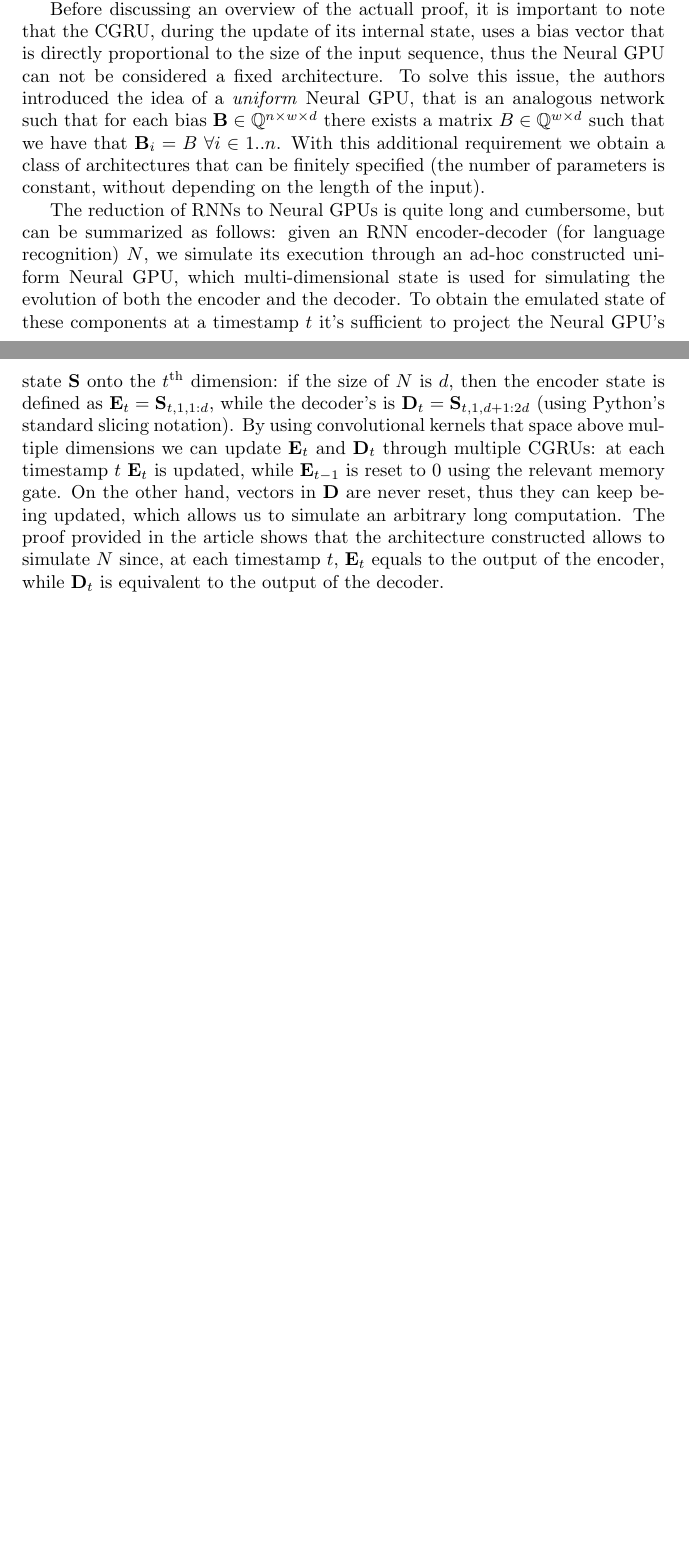
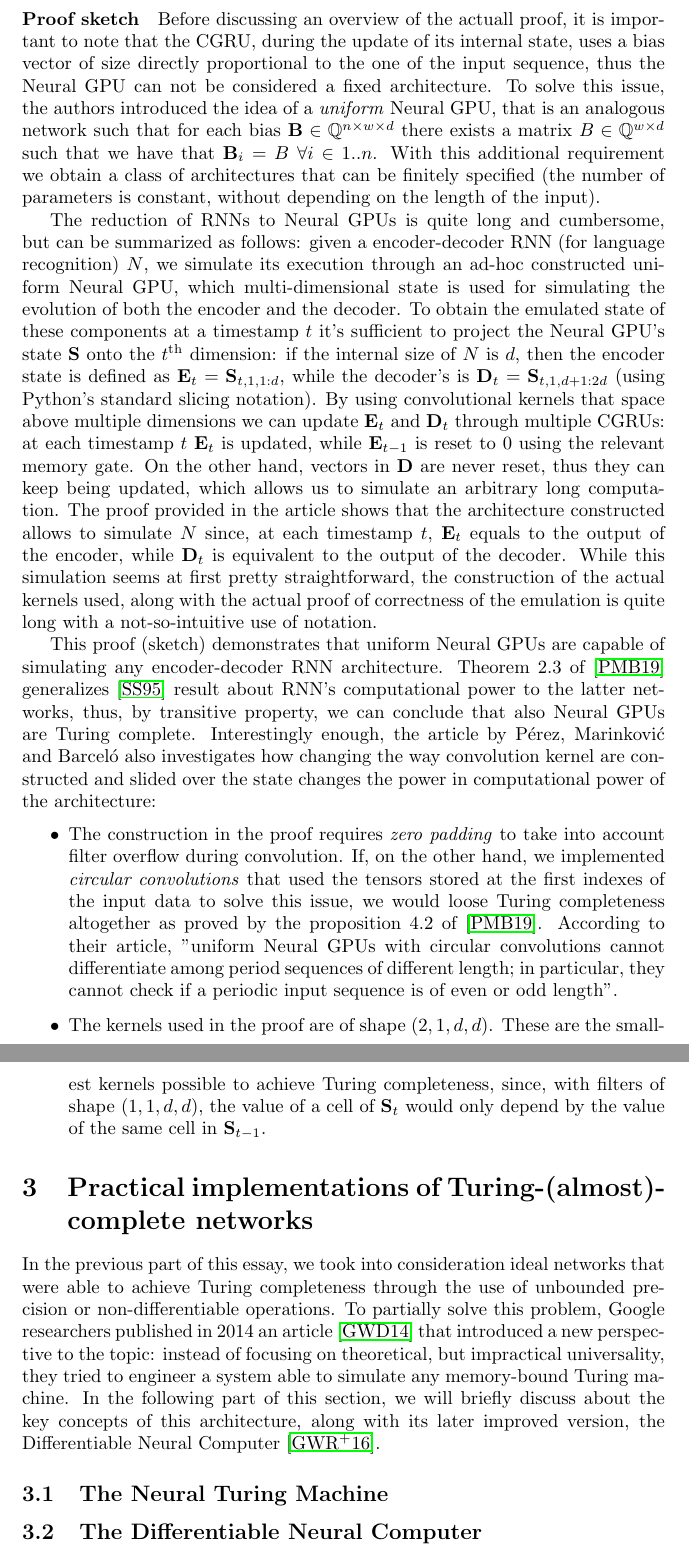
Before and after one commit to dambrosidenis/Turing-Completeness-of-Neural-Networks, a LaTeX paper (src/main.tex): two parts of pages 17 and 18 of 19 before the commit and two parts of pages 18 and 19 of 21 after it, joined at a grey line, cut so that both start at the same text, the shorter picture padded with empty space. Compiled offline with pdfLaTeX.

Commit message:
Concluded the section about theoretical Turing completeness

```diff
--- a/src/main.tex
+++ b/src/main.tex
@@ -395,7 +397,24 @@ The expressive power of Neural GPUs is actually analyzed in the main article of
 
-Before discussing an overview of the actuall proof, it is important to note that the CGRU, during the update of its internal state, uses a bias vector that is directly proportional to the size of the input sequence, thus the Neural GPU can not be considered a fixed architecture. To solve this issue, the authors introduced the idea of a \textit{uniform} Neural GPU, that is an analogous network such that for each bias $\mathbf{B} \in \mathbb{Q}^{n \times w \times d}$ there exists a matrix $B \in \mathbb{Q}^{w \times d}$ such that we have that $\mathbf{B}_i = B\ \forall i \in {1..n}$. With this additional requirement we obtain a class of architectures that can be finitely specified (the number of parameters is constant, without depending on the length of the input).
+\paragraph{Proof sketch}
 
-The reduction of RNNs to Neural GPUs is quite long and cumbersome, but can be summarized as follows: given an RNN encoder-decoder (for language recognition) $N$, we simulate its execution through an ad-hoc constructed uniform Neural GPU, which multi-dimensional state is used for simulating the evolution of both the encoder and the decoder. To obtain the emulated state of these components at a timestamp $t$ it's sufficient to project the Neural GPU's state $\mathbf{S}$ onto the $t^{\textrm{th}}$ dimension: if the size of $N$ is $d$, then the encoder state is defined as $\mathbf{E}_t = \mathbf{S}_{t,1,1:d}$, while the decoder's is $\mathbf{D}_t = \mathbf{S}_{t,1,d+1:2d}$ (using Python's standard slicing notation). By using convolutional kernels that space above multiple dimensions we can update $\mathbf{E}_t$ and $\mathbf{D}_t$ through multiple CGRUs: at each timestamp $t$ $\mathbf{E}_t$ is updated, while $\mathbf{E}_{t-1}$ is reset to $0$ using the relevant memory gate. On the other hand, vectors in $\mathbf{D}$ are never reset, thus they can keep being updated, which allows us to simulate an arbitrary long computation. The proof provided in the article shows that the architecture constructed allows to simulate $N$ since, at each timestamp $t$, $\mathbf{E}_t$ equals to the output of the encoder, while $\mathbf{D}_t$ is equivalent to the output of the decoder.
+Before discussing an overview of the actuall proof, it is important to note that the CGRU, during the update of its internal state, uses a bias vector of size directly proportional to the one of the input sequence, thus the Neural GPU can not be considered a fixed architecture. To solve this issue, the authors introduced the idea of a \textit{uniform} Neural GPU, that is an analogous network such that for each bias $\mathbf{B} \in \mathbb{Q}^{n \times w \times d}$ there exists a matrix $B \in \mathbb{Q}^{w \times d}$ such that we have that $\mathbf{B}_i = B\ \forall i \in {1..n}$. With this additional requirement we obtain a class of architectures that can be finitely specified (the number of parameters is constant, without depending on the length of the input).
+
+The reduction of RNNs to Neural GPUs is quite long and cumbersome, but can be summarized as follows: given a encoder-decoder RNN (for language recognition) $N$, we simulate its execution through an ad-hoc constructed uniform Neural GPU, which multi-dimensional state is used for simulating the evolution of both the encoder and the decoder. To obtain the emulated state of these components at a timestamp $t$ it's sufficient to project the Neural GPU's state $\mathbf{S}$ onto the $t^{\textrm{th}}$ dimension: if the internal size of $N$ is $d$, then the encoder state is defined as $\mathbf{E}_t = \mathbf{S}_{t,1,1:d}$, while the decoder's is $\mathbf{D}_t = \mathbf{S}_{t,1,d+1:2d}$ (using Python's standard slicing notation). By using convolutional kernels that space above multiple dimensions we can update $\mathbf{E}_t$ and $\mathbf{D}_t$ through multiple CGRUs: at each timestamp $t$ $\mathbf{E}_t$ is updated, while $\mathbf{E}_{t-1}$ is reset to $0$ using the relevant memory gate. On the other hand, vectors in $\mathbf{D}$ are never reset, thus they can keep being updated, which allows us to simulate an arbitrary long computation. The proof provided in the article shows that the architecture constructed allows to simulate $N$ since, at each timestamp $t$, $\mathbf{E}_t$ equals to the output of the encoder, while $\mathbf{D}_t$ is equivalent to the output of the decoder. While this simulation seems at first pretty straightforward, the construction of the actual kernels used, along with the actual proof of correctness of the emulation is quite long with a not-so-intuitive use of notation.
+
+This proof (sketch) demonstrates that uniform Neural GPUs are capable of simulating any encoder-decoder RNN architecture. Theorem 2.3 of \cite{PER19} generalizes \cite{SIE95} result about RNN's computational power to the latter networks, thus, by transitive property, we can conclude that also Neural GPUs are Turing complete. Interestingly enough, the article by Pérez, Marinković and Barceló also investigates how changing the way convolution kernel are constructed and slided over the state changes the power in computational power of the architecture:
+
+\begin{itemize}
+    \item The construction in the proof requires \textit{zero padding} to take into account filter overflow during convolution. If, on the other hand, we implemented \textit{circular convolutions} that used the tensors stored at the first indexes of the input data to solve this issue, we would loose Turing completeness altogether as proved by the proposition 4.2 of \cite{PER19}. According to their article, "uniform Neural GPUs with circular convolutions cannot differentiate among period sequences of different length; in particular, they cannot check if a periodic input sequence is of even or odd length".
+    \item The kernels used in the proof are of shape $(2,1,d,d)$. These are the smallest kernels possible to achieve Turing completeness, since, with filters of shape $(1,1,d,d)$, the value of a cell of $\mathbf{S}_t$ would only depend by the value of the same cell in $\mathbf{S}_{t-1}$.
+\end{itemize}
+
+\section{Practical implementations of Turing-(almost)-complete networks}
+
+In the previous part of this essay, we took into consideration ideal networks that were able to achieve Turing completeness through the use of unbounded precision or non-differentiable operations. To partially solve this problem, Google researchers published in 2014 an article \cite{GRA14} that introduced a new perspective to the topic: instead of focusing on theoretical, but impractical universality, they tried to engineer a system able to simulate any memory-bound Turing machine. In the following part of this section, we will briefly discuss about the key concepts of this architecture, along with its later improved version, the Differentiable Neural Computer \cite{GRA16}.
+
+\subsection{The Neural Turing Machine}
+
+\subsection{The Differentiable Neural Computer}
 
 % Bibliography
 \clearpage
```
Also changed, not shown: src/references.bib (+26 -0 lines), src/main.bbl, src/main.pdf, src/main.tex (6 more changed lines), 5 other files.
